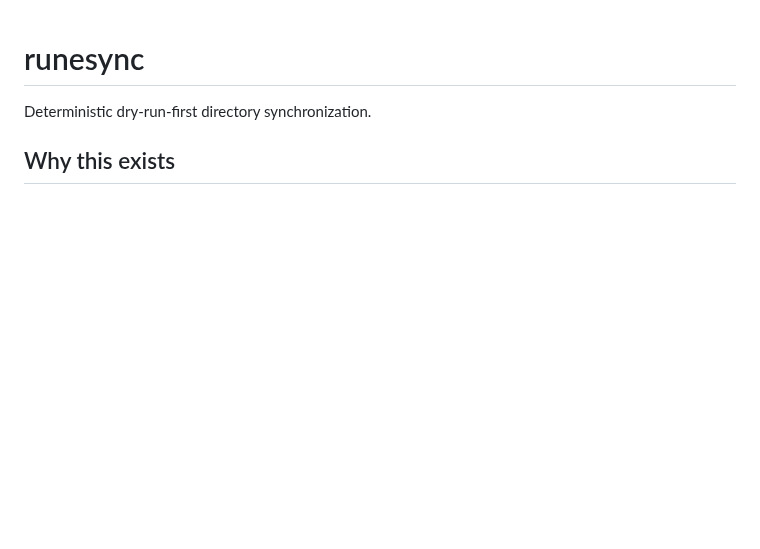
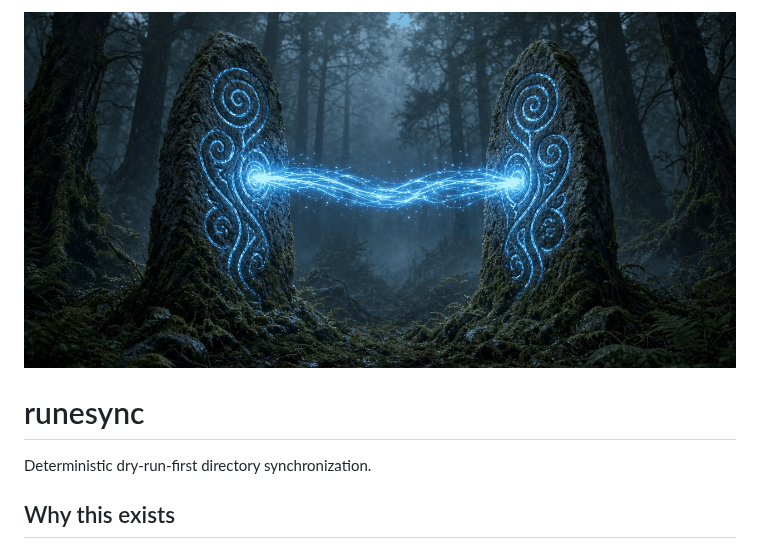
Before and after one commit to synthalorian/runesync, a Markdown page: README.md, the part around the change. GitHub-like rendering; pictures changed too: .github/preview.png (added); blank space fills up the shorter version.

Commit message:
Add repo preview image

```diff
--- a/README.md
+++ b/README.md
@@ -1,3 +1,5 @@
+![runesync](.github/preview.png)
+
 # runesync
 
 Deterministic dry-run-first directory synchronization.
```
